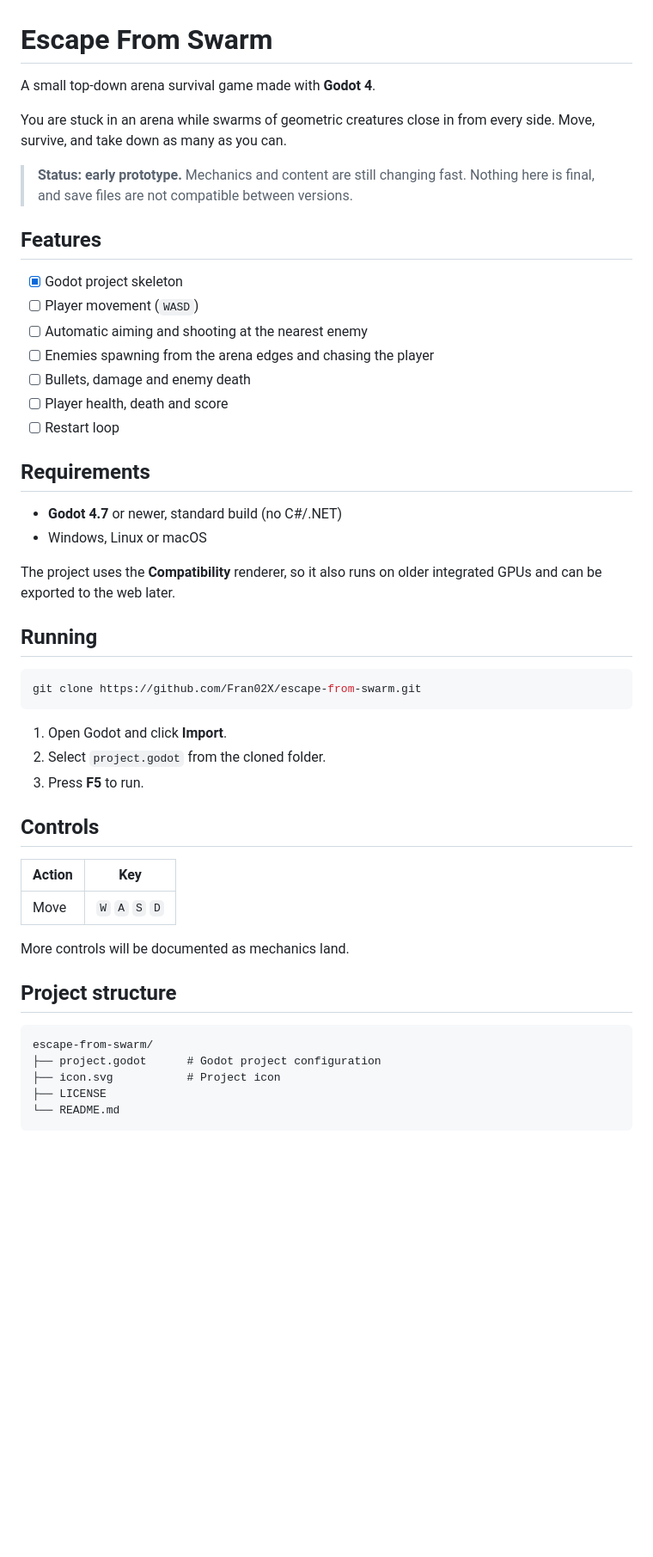
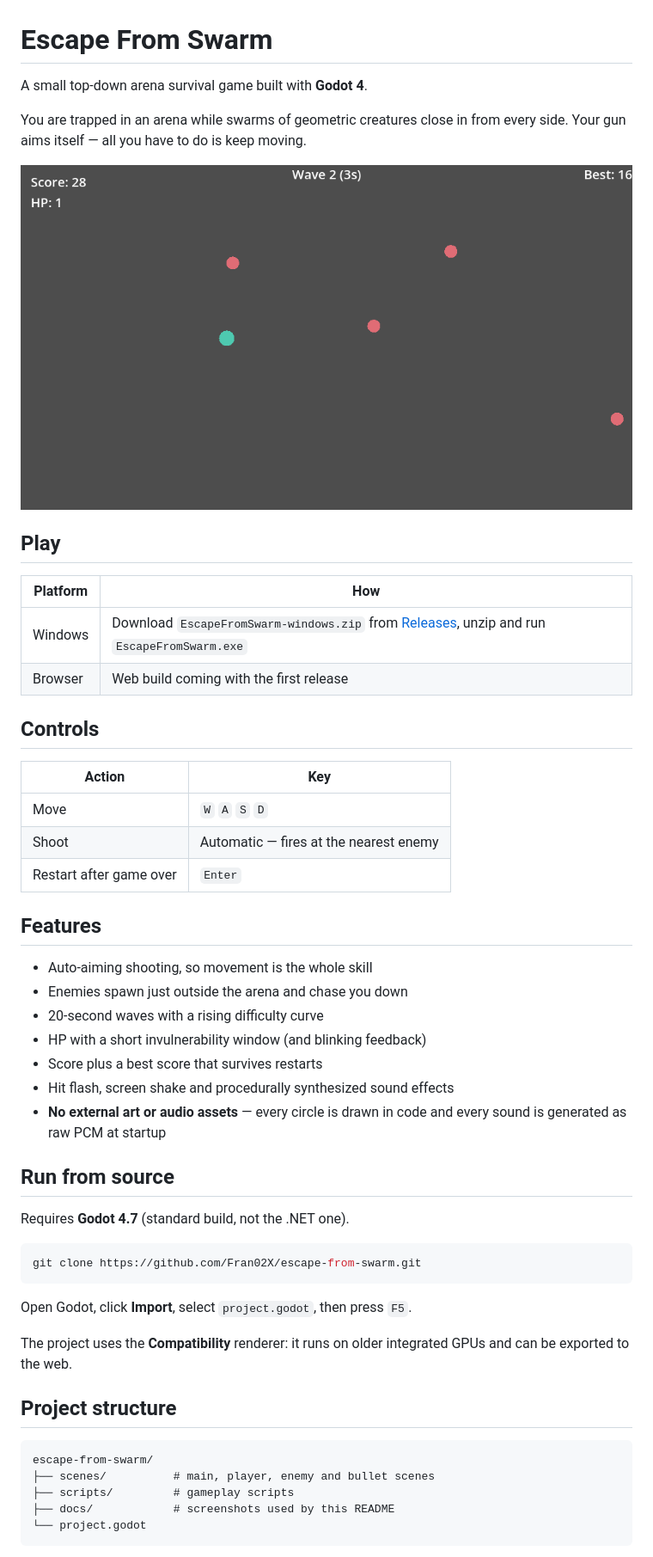
Before and after one commit to Fran02X/escape-from-swarm, a Markdown page: README.md, the part around one of its changes. Shown at 86% size. GitHub-like rendering; pictures changed too: docs/screenshot.png (added); blank space fills up the shorter version.

Commit message:
Document the game and add export presets
Rewrite the README for the first release with a gameplay screenshot, controls, a feature list, project structure and contribution notes. Add the Windows and Web export presets so others can reproduce the builds.

````diff
--- a/README.md
+++ b/README.md
@@ -1,56 +1,58 @@
 # Escape From Swarm
 
-A small top-down arena survival game made with **Godot 4**.
+A small top-down arena survival game built with **Godot 4**.
 
-You are stuck in an arena while swarms of geometric creatures close in from
-every side. Move, survive, and take down as many as you can.
+You are trapped in an arena while swarms of geometric creatures close in from
+every side. Your gun aims itself — all you have to do is keep moving.
 
-> **Status: early prototype.** Mechanics and content are still changing fast.
-> Nothing here is final, and save files are not compatible between versions.
+![Gameplay screenshot](docs/screenshot.png)
 
-## Features
+## Play
 
-- [x] Godot project skeleton
-- [ ] Player movement (`WASD`)
-- [ ] Automatic aiming and shooting at the nearest enemy
-- [ ] Enemies spawning from the arena edges and chasing the player
-- [ ] Bullets, damage and enemy death
-- [ ] Player health, death and score
-- [ ] Restart loop
-
-## Requirements
-
-- **Godot 4.7** or newer, standard build (no C#/.NET)
-- Windows, Linux or macOS
-
-The project uses the **Compatibility** renderer, so it also runs on older
-integrated GPUs and can be exported to the web later.
-
-## Running
-
-```bash
-git clone https://github.com/Fran02X/escape-from-swarm.git
-```
-
-1. Open Godot and click **Import**.
-2. Select `project.godot` from the cloned folder.
-3. Press **F5** to run.
+| Platform | How |
+|---|---|
+| Windows | Download `EscapeFromSwarm-windows.zip` from [Releases](../../releases), unzip and run `EscapeFromSwarm.exe` |
+| Browser | Web build coming with the first release |
 
 ## Controls
 
 | Action | Key |
 |---|---|
 | Move | `W` `A` `S` `D` |
+| Shoot | Automatic — fires at the nearest enemy |
+| Restart after game over | `Enter` |
 
-More controls will be documented as mechanics land.
+## Features
+
+- Auto-aiming shooting, so movement is the whole skill
+- Enemies spawn just outside the arena and chase you down
+- 20-second waves with a rising difficulty curve
+- HP with a short invulnerability window (and blinking feedback)
+- Score plus a best score that survives restarts
+- Hit flash, screen shake and procedurally synthesized sound effects
+- **No external art or audio assets** — every circle is drawn in code and every
+  sound is generated as raw PCM at startup
+
+## Run from source
+
+Requires **Godot 4.7** (standard build, not the .NET one).
+
+```bash
+git clone https://github.com/Fran02X/escape-from-swarm.git
+```
+
+Open Godot, click **Import**, select `project.godot`, then press `F5`.
+
+The project uses the **Compatibility** renderer: it runs on older integrated
+GPUs and can be exported to the web.
 
 ## Project structure
 
 ```
 escape-from-swarm/
-├── project.godot      # Godot project configuration
-├── icon.svg           # Project icon
-├── LICENSE
-└── README.md
+├── scenes/          # main, player, enemy and bullet scenes
+├── scripts/         # gameplay scripts
+├── docs/            # screenshots used by this README
+└── project.godot
 ```
 
````
Also changed, not shown: other parts of README.md (+21 -7 lines), 2 other files.
